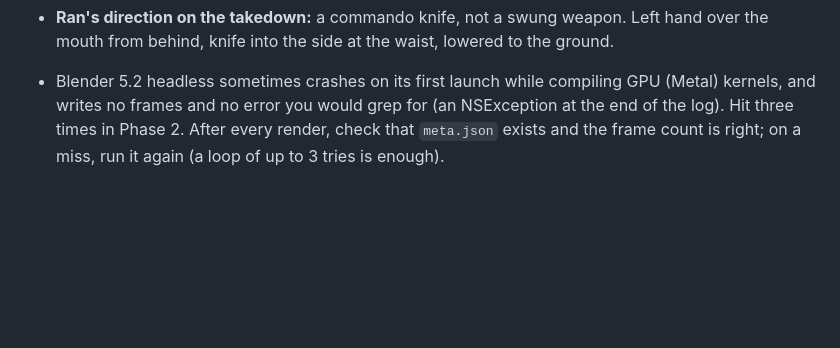
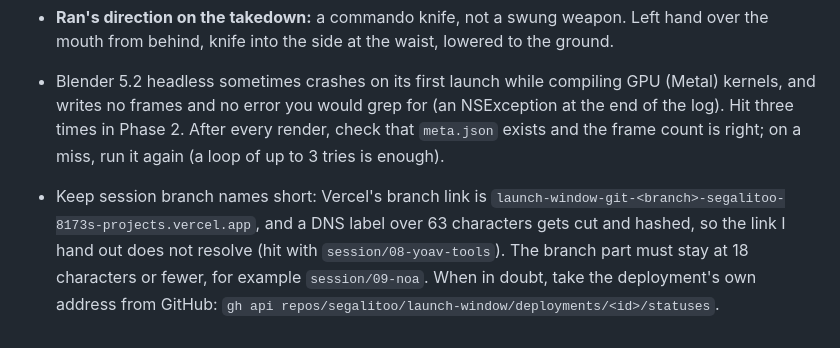
Before and after one commit to segalitoo/launch-window, a Markdown page: docs/lessons.md, the part around the change. GitHub-like rendering; blank space fills up the shorter version.

Commit message:
Lesson: keep branch names short for working Vercel links
Co-Authored-By: Claude Opus 5.5 <noreply@anthropic.com>

```diff
--- a/docs/lessons.md
+++ b/docs/lessons.md
@@ -29,3 +29,4 @@ Project-specific lessons. General rules go to `~/.claude/lessons/creative-projec
 - **Ran's direction on the takedown:** a commando knife, not a swung weapon. Left hand over the mouth from behind, knife into the side at the waist, lowered to the ground.
 
 - Blender 5.2 headless sometimes crashes on its first launch while compiling GPU (Metal) kernels, and writes no frames and no error you would grep for (an NSException at the end of the log). Hit three times in Phase 2. After every render, check that `meta.json` exists and the frame count is right; on a miss, run it again (a loop of up to 3 tries is enough).
+- Keep session branch names short: Vercel's branch link is `launch-window-git-<branch>-segalitoo-8173s-projects.vercel.app`, and a DNS label over 63 characters gets cut and hashed, so the link I hand out does not resolve (hit with `session/08-yoav-tools`). The branch part must stay at 18 characters or fewer, for example `session/09-noa`. When in doubt, take the deployment's own address from GitHub: `gh api repos/segalitoo/launch-window/deployments/<id>/statuses`.
```
